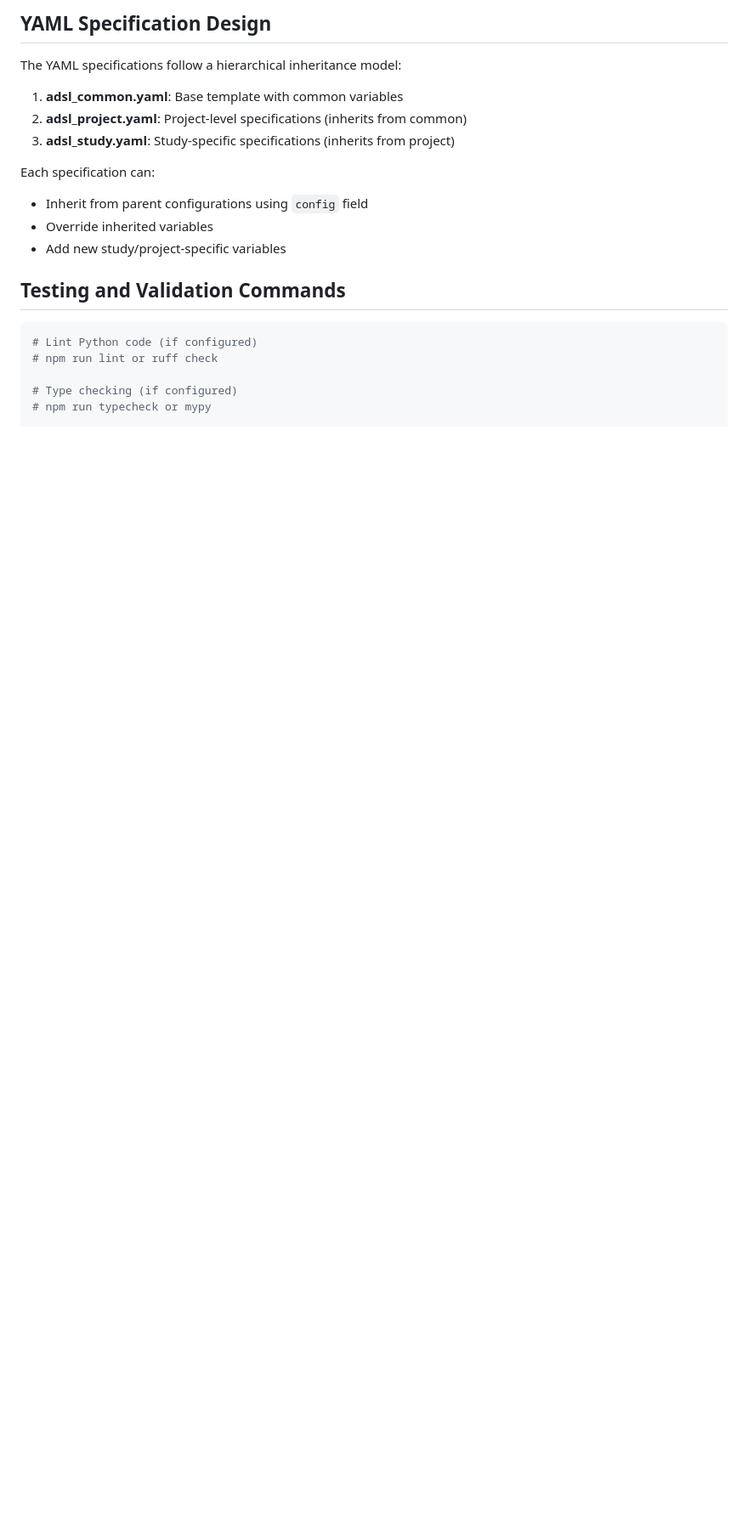
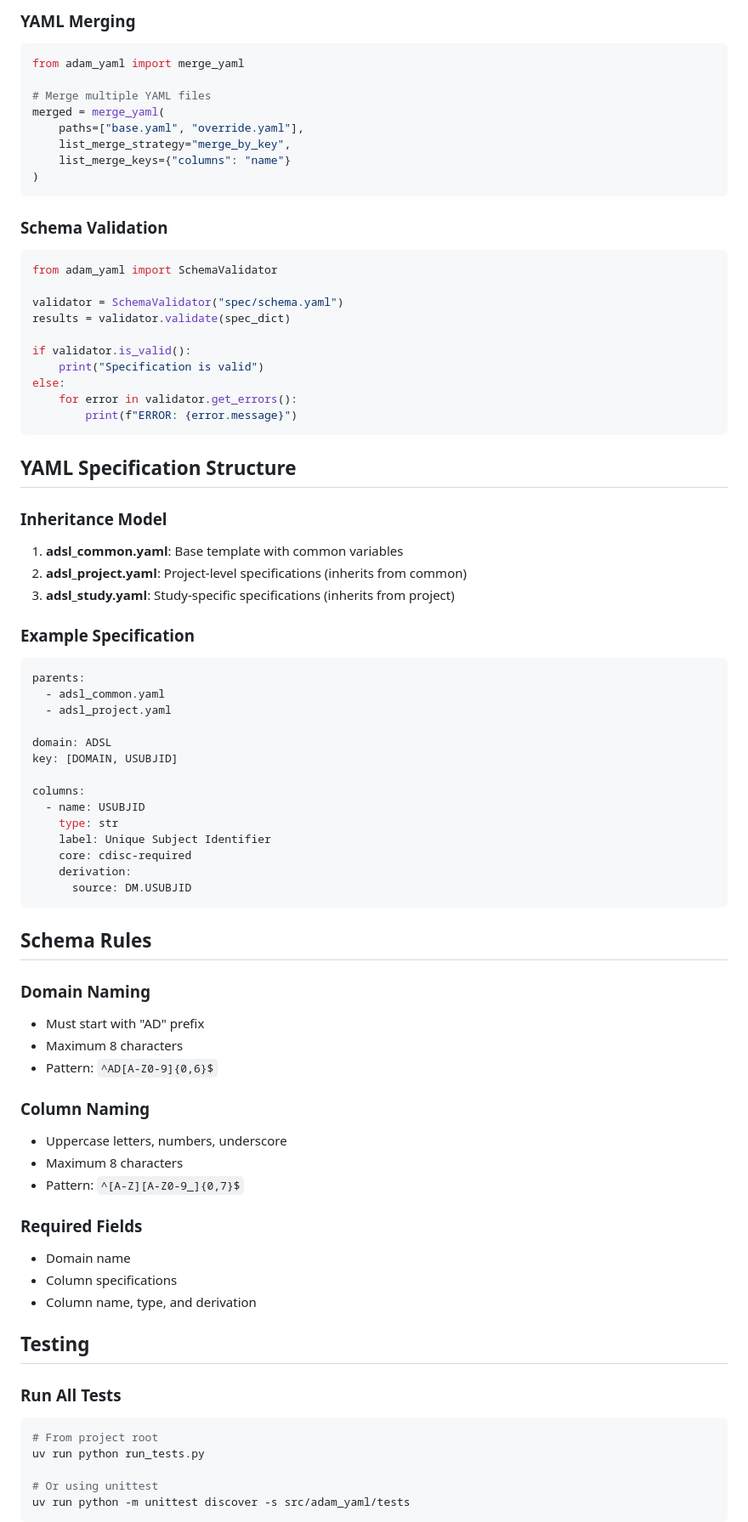
Before and after one commit to elong0527/demo_adam_yaml, a Markdown page: CLAUDE.md, the part around one of its changes. Shown at 85% size. Drawn GitHub-style; blank space fills up the shorter version.

````diff
--- a/CLAUDE.md
+++ b/CLAUDE.md
@@ -51,21 +83,81 @@ uv run python script/prepare_data.py
 ```
 
-## YAML Specification Design
-The YAML specifications follow a hierarchical inheritance model:
+### YAML Merging
+```python
+from adam_yaml import merge_yaml
+
+# Merge multiple YAML files
+merged = merge_yaml(
+    paths=["base.yaml", "override.yaml"],
+    list_merge_strategy="merge_by_key",
+    list_merge_keys={"columns": "name"}
+)
+```
+
+### Schema Validation
+```python
+from adam_yaml import SchemaValidator
+
+validator = SchemaValidator("spec/schema.yaml")
+results = validator.validate(spec_dict)
+
+if validator.is_valid():
+    print("Specification is valid")
+else:
+    for error in validator.get_errors():
+        print(f"ERROR: {error.message}")
+```
+
+## YAML Specification Structure
+
+### Inheritance Model
 1. **adsl_common.yaml**: Base template with common variables
 2. **adsl_project.yaml**: Project-level specifications (inherits from common)
 3. **adsl_study.yaml**: Study-specific specifications (inherits from project)
 
-Each specification can:
-- Inherit from parent configurations using `config` field
-- Override inherited variables
-- Add new study/project-specific variables
+### Example Specification
+```yaml
+parents:
+  - adsl_common.yaml
+  - adsl_project.yaml
 
-## Testing and Validation Commands
+domain: ADSL
+key: [DOMAIN, USUBJID]
+
+columns:
+  - name: USUBJID
+    type: str
+    label: Unique Subject Identifier
+    core: cdisc-required
+    derivation:
+      source: DM.USUBJID
+```
+
+## Schema Rules
+
+### Domain Naming
+- Must start with "AD" prefix
+- Maximum 8 characters
+- Pattern: `^AD[A-Z0-9]{0,6}$`
+
+### Column Naming
+- Uppercase letters, numbers, underscore
+- Maximum 8 characters
+- Pattern: `^[A-Z][A-Z0-9_]{0,7}$`
+
+### Required Fields
+- Domain name
+- Column specifications
+- Column name, type, and derivation
+
+## Testing
+
+### Run All Tests
 ```bash
-# Lint Python code (if configured)
-# npm run lint or ruff check
+# From project root
+uv run python run_tests.py
 
-# Type checking (if configured)
-# npm run typecheck or mypy
+# Or using unittest
+uv run python -m unittest discover -s src/adam_yaml/tests
+```
 
````
Also changed, not shown: other parts of CLAUDE.md (+116 -49 lines).
